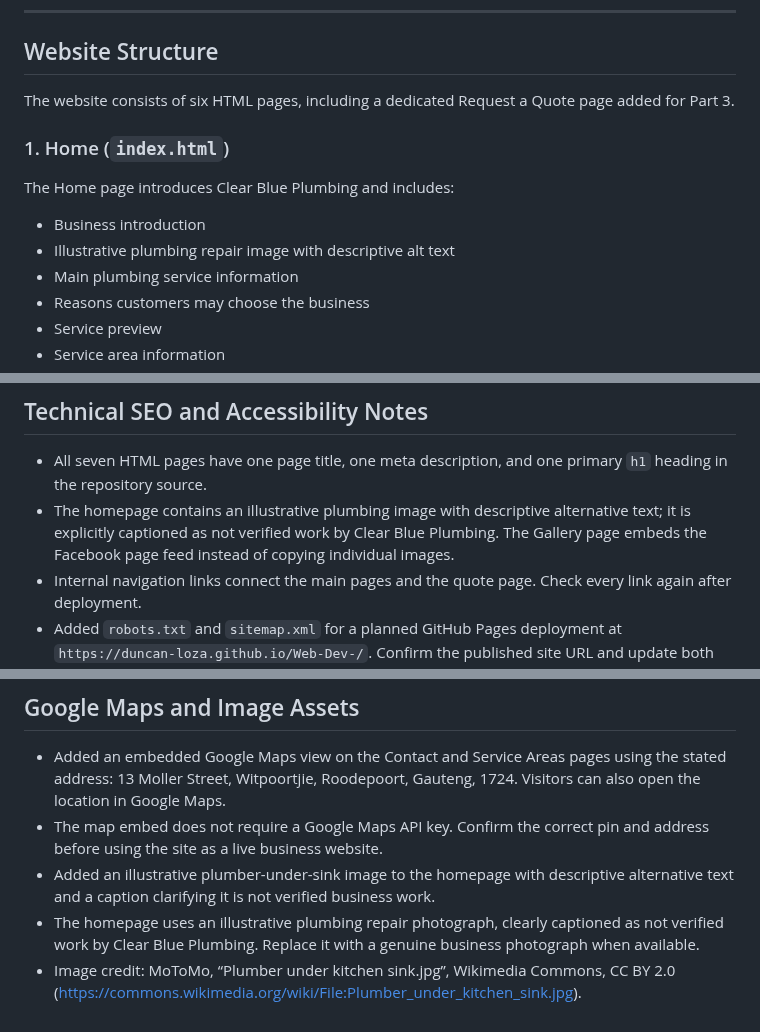
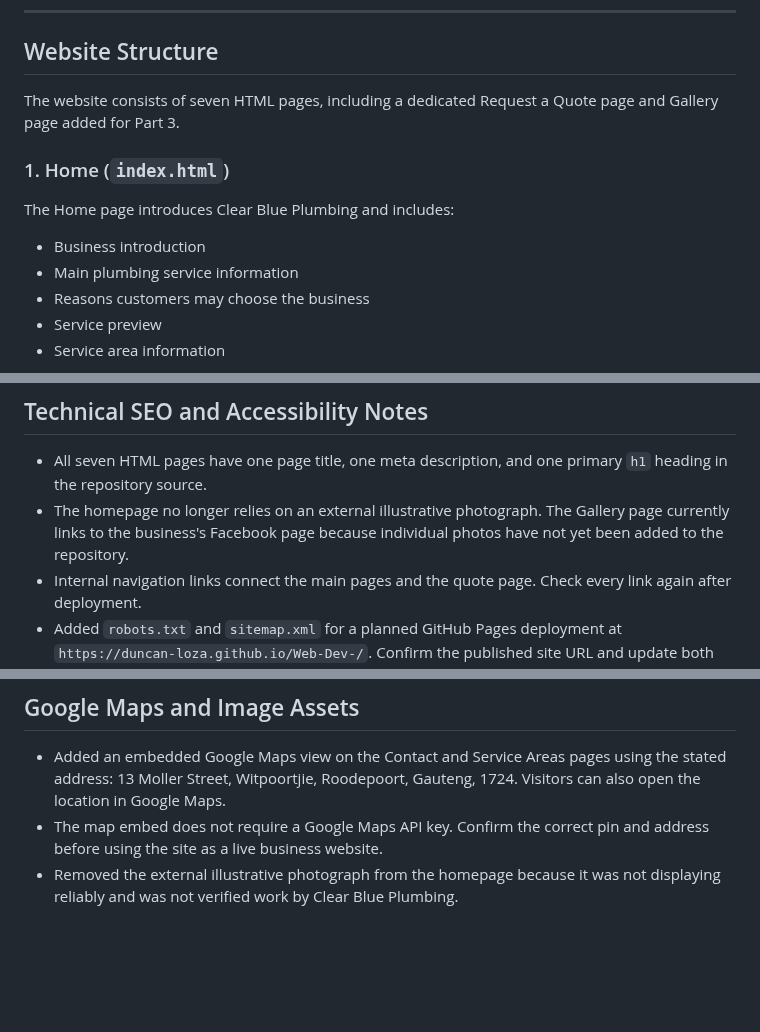
Before and after one commit to Duncan-Loza/Web-Dev-, a Markdown page: README.md, 3 parts joined by grey strips. GitHub-like rendering; blank space fills up the shorter version.

Commit message:
Update README after homepage repair

```diff
--- a/README.md
+++ b/README.md
@@ -53,14 +53,13 @@ The website is designed to provide these users with quick access to information
 
 ## Website Structure
 
-The website consists of six HTML pages, including a dedicated Request a Quote page added for Part 3.
+The website consists of seven HTML pages, including a dedicated Request a Quote page and Gallery page added for Part 3.
 
 ### 1. Home (`index.html`)
 
 The Home page introduces Clear Blue Plumbing and includes:
 
 - Business introduction
-- Illustrative plumbing repair image with descriptive alt text
 - Main plumbing service information
 - Reasons customers may choose the business
 - Service preview
@@ -175,7 +174,7 @@ The quote and contact forms submit asynchronously to the FormSubmit AJAX endpoin
 
 ## Technical SEO and Accessibility Notes
 * All seven HTML pages have one page title, one meta description, and one primary `h1` heading in the repository source.
-* The homepage contains an illustrative plumbing image with descriptive alternative text; it is explicitly captioned as not verified work by Clear Blue Plumbing. The Gallery page embeds the Facebook page feed instead of copying individual images.
+* The homepage no longer relies on an external illustrative photograph. The Gallery page currently links to the business's Facebook page because individual photos have not yet been added to the repository.
 * Internal navigation links connect the main pages and the quote page. Check every link again after deployment.
 * Added `robots.txt` and `sitemap.xml` for a planned GitHub Pages deployment at `https://duncan-loza.github.io/Web-Dev-/`. Confirm the published site URL and update both files if the actual deployment URL differs.
 * No search-engine indexing, page-speed score, security audit, or browser-based accessibility test has been performed.
@@ -185,6 +184,4 @@ The quote and contact forms submit asynchronously to the FormSubmit AJAX endpoin
 
 * Added an embedded Google Maps view on the Contact and Service Areas pages using the stated address: 13 Moller Street, Witpoortjie, Roodepoort, Gauteng, 1724. Visitors can also open the location in Google Maps.
 * The map embed does not require a Google Maps API key. Confirm the correct pin and address before using the site as a live business website.
-* Added an illustrative plumber-under-sink image to the homepage with descriptive alternative text and a caption clarifying it is not verified business work.
-* The homepage uses an illustrative plumbing repair photograph, clearly captioned as not verified work by Clear Blue Plumbing. Replace it with a genuine business photograph when available.
-* Image credit: MoToMo, “Plumber under kitchen sink.jpg”, Wikimedia Commons, CC BY 2.0 (https://commons.wikimedia.org/wiki/File:Plumber_under_kitchen_sink.jpg).
+* Removed the external illustrative photograph from the homepage because it was not displaying reliably and was not verified work by Clear Blue Plumbing.
```
